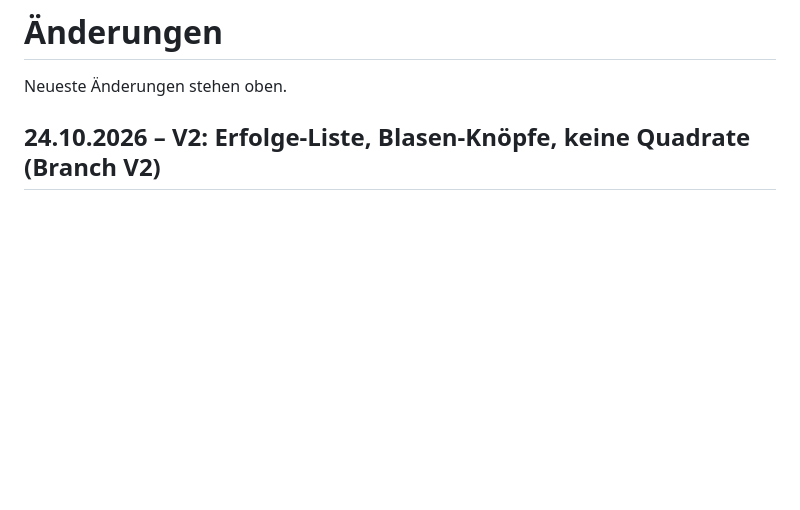
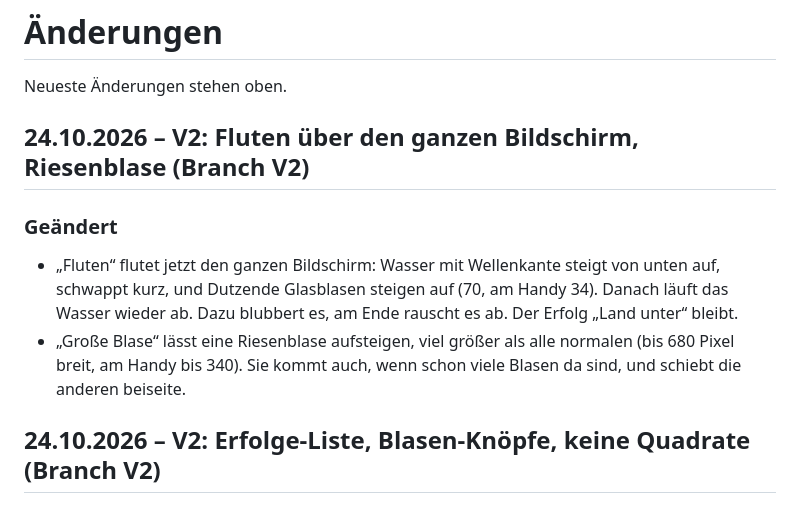
Before and after one commit to Labtoso/pkphysio, a Markdown page: CHANGELOG.md, the part around the change. GitHub-like rendering; blank space fills up the shorter version.

Commit message:
Changelog: Fluten und Riesenblase

```diff
--- a/CHANGELOG.md
+++ b/CHANGELOG.md
@@ -1,6 +1,12 @@
 # Änderungen
 
 Neueste Änderungen stehen oben.
+
+## 24.10.2026 – V2: Fluten über den ganzen Bildschirm, Riesenblase (Branch V2)
+
+### Geändert
+- „Fluten“ flutet jetzt den ganzen Bildschirm: Wasser mit Wellenkante steigt von unten auf, schwappt kurz, und Dutzende Glasblasen steigen auf (70, am Handy 34). Danach läuft das Wasser wieder ab. Dazu blubbert es, am Ende rauscht es ab. Der Erfolg „Land unter“ bleibt.
+- „Große Blase“ lässt eine Riesenblase aufsteigen, viel größer als alle normalen (bis 680 Pixel breit, am Handy bis 340). Sie kommt auch, wenn schon viele Blasen da sind, und schiebt die anderen beiseite.
 
 ## 24.10.2026 – V2: Erfolge-Liste, Blasen-Knöpfe, keine Quadrate (Branch V2)
 
```
